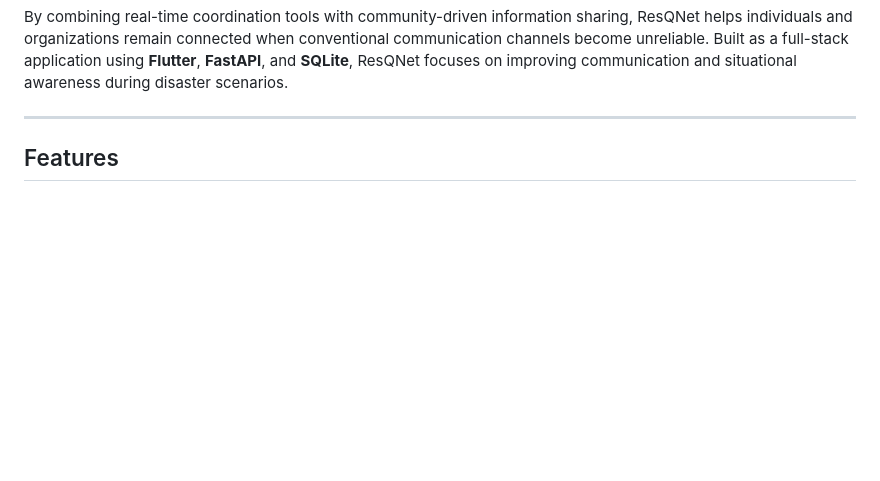
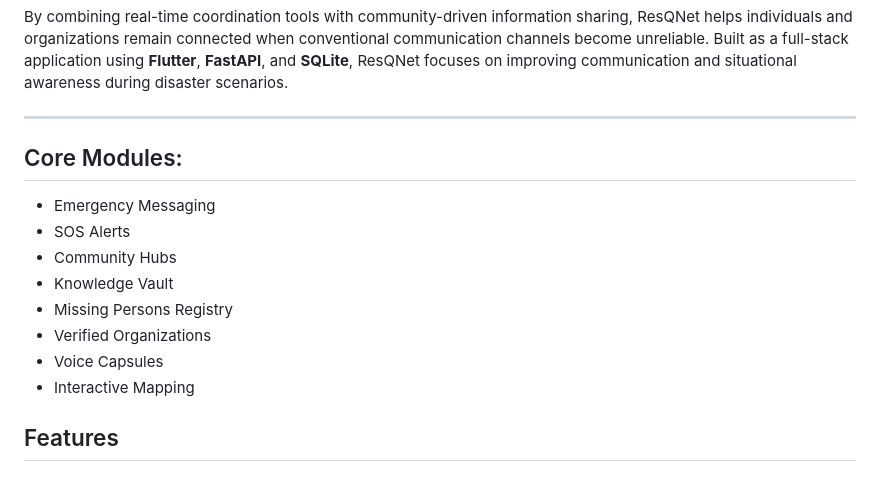
Before and after one commit to vidhigujarathi512-del/alienshoot, a Markdown page: README.md, the part around the change. Rendered like a GitHub page; blank space fills up the shorter version.

```diff
--- a/README.md
+++ b/README.md
@@ -30,6 +30,15 @@ By combining real-time coordination tools with community-driven information shar
 Built as a full-stack application using **Flutter**, **FastAPI**, and **SQLite**, ResQNet focuses on improving communication and situational awareness during disaster scenarios.
 
 ---
+## Core Modules:
+- Emergency Messaging
+- SOS Alerts
+- Community Hubs
+- Knowledge Vault
+- Missing Persons Registry
+- Verified Organizations
+- Voice Capsules
+- Interactive Mapping
 
 ## Features
 
```
